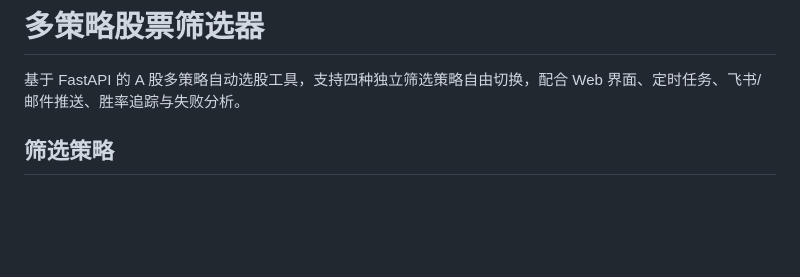
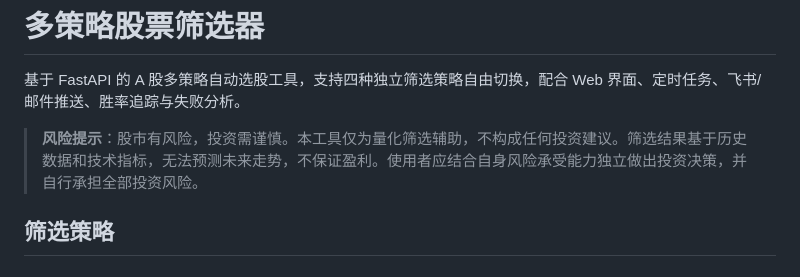
Before and after one commit to ZhangXL-WaHaHa/Stock-picking, a Markdown page: README.md, the part around the change. GitHub-like rendering; blank space fills up the shorter version.

Commit message:
fix: 文档更新

```diff
--- a/README.md
+++ b/README.md
@@ -1,6 +1,8 @@
 # 多策略股票筛选器
 
 基于 FastAPI 的 A 股多策略自动选股工具，支持四种独立筛选策略自由切换，配合 Web 界面、定时任务、飞书/邮件推送、胜率追踪与失败分析。
+
+> **风险提示**：股市有风险，投资需谨慎。本工具仅为量化筛选辅助，不构成任何投资建议。筛选结果基于历史数据和技术指标，无法预测未来走势，不保证盈利。使用者应结合自身风险承受能力独立做出投资决策，并自行承担全部投资风险。
 
 ## 筛选策略
 
```
